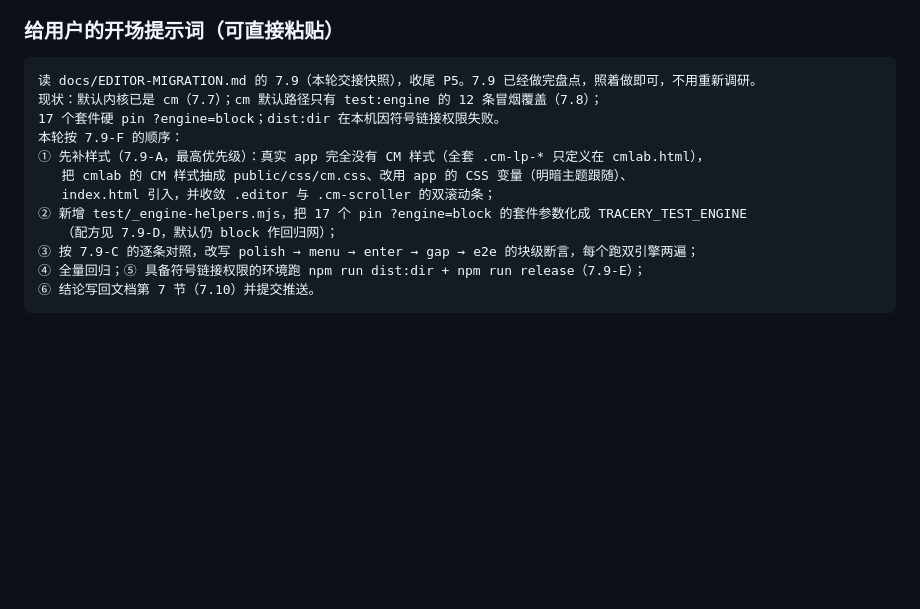
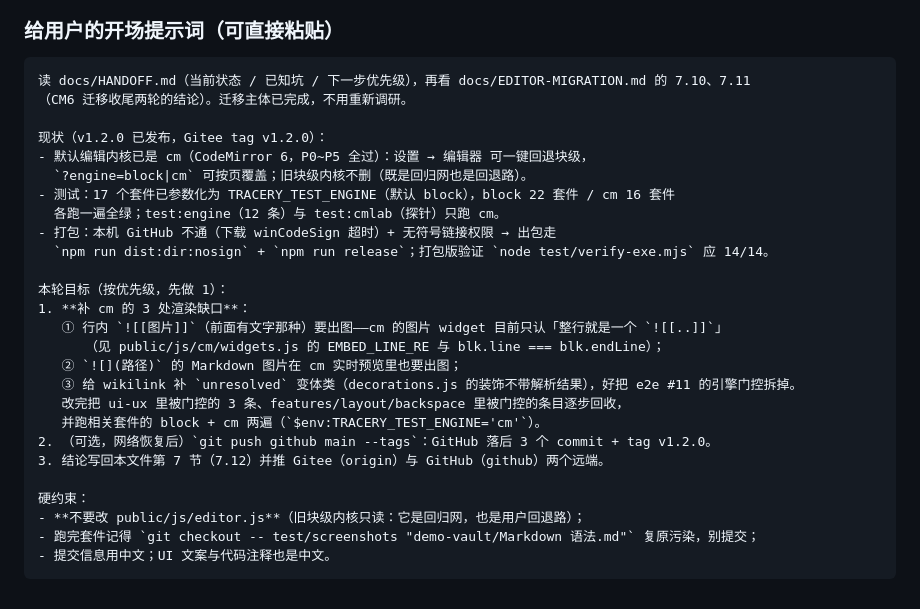
Before and after one commit to 1901037067/tracery, a Markdown page: docs/EDITOR-MIGRATION.md, the part around the change. Drawn GitHub-style; blank space fills up the shorter version.

Commit message:
更新开场提示词：7.12 工单（cm 3 处渲染缺口）+ 当前状态

````diff
--- a/docs/EDITOR-MIGRATION.md
+++ b/docs/EDITOR-MIGRATION.md
@@ -1008,16 +1008,30 @@ await page.goto(`http://localhost:${PORT}/?engine=${ENGINE_PARAM}`, { waitUntil:
 ### 给用户的开场提示词（可直接粘贴）
 
 ```
-读 docs/EDITOR-MIGRATION.md 的 7.9（本轮交接快照），收尾 P5。7.9 已经做完盘点，照着做即可，不用重新调研。
-现状：默认内核已是 cm（7.7）；cm 默认路径只有 test:engine 的 12 条冒烟覆盖（7.8）；
-17 个套件硬 pin ?engine=block；dist:dir 在本机因符号链接权限失败。
-本轮按 7.9-F 的顺序：
-① 先补样式（7.9-A，最高优先级）：真实 app 完全没有 CM 样式（全套 .cm-lp-* 只定义在 cmlab.html），
-   把 cmlab 的 CM 样式抽成 public/css/cm.css、改用 app 的 CSS 变量（明暗主题跟随）、
-   index.html 引入，并收敛 .editor 与 .cm-scroller 的双滚动条；
-② 新增 test/_engine-helpers.mjs，把 17 个 pin ?engine=block 的套件参数化成 TRACERY_TEST_ENGINE
-   （配方见 7.9-D，默认仍 block 作回归网）；
-③ 按 7.9-C 的逐条对照，改写 polish → menu → enter → gap → e2e 的块级断言，每个跑双引擎两遍；
-④ 全量回归；⑤ 具备符号链接权限的环境跑 npm run dist:dir + npm run release（7.9-E）；
-⑥ 结论写回文档第 7 节（7.10）并提交推送。
+读 docs/HANDOFF.md（当前状态 / 已知坑 / 下一步优先级），再看 docs/EDITOR-MIGRATION.md 的 7.10、7.11
+（CM6 迁移收尾两轮的结论）。迁移主体已完成，不用重新调研。
+
+现状（v1.2.0 已发布，Gitee tag v1.2.0）：
+- 默认编辑内核已是 cm（CodeMirror 6，P0~P5 全过）：设置 → 编辑器 可一键回退块级，
+  `?engine=block|cm` 可按页覆盖；旧块级内核不删（既是回归网也是回退路）。
+- 测试：17 个套件已参数化为 TRACERY_TEST_ENGINE（默认 block），block 22 套件 / cm 16 套件
+  各跑一遍全绿；test:engine（12 条）与 test:cmlab（探针）只跑 cm。
+- 打包：本机 GitHub 不通（下载 winCodeSign 超时）+ 无符号链接权限 → 出包走
+  `npm run dist:dir:nosign` + `npm run release`；打包版验证 `node test/verify-exe.mjs` 应 14/14。
+
+本轮目标（按优先级，先做 1）：
+1. **补 cm 的 3 处渲染缺口**：
+   ① 行内 `![[图片]]`（前面有文字那种）要出图——cm 的图片 widget 目前只认「整行就是一个 `![[..]]`」
+      （见 public/js/cm/widgets.js 的 EMBED_LINE_RE 与 blk.line === blk.endLine）；
+   ② `![](路径)` 的 Markdown 图片在 cm 实时预览里也要出图；
+   ③ 给 wikilink 补 `unresolved` 变体类（decorations.js 的装饰不带解析结果），好把 e2e #11 的引擎门控拆掉。
+   改完把 ui-ux 里被门控的 3 条、features/layout/backspace 里被门控的条目逐步回收，
+   并跑相关套件的 block + cm 两遍（`$env:TRACERY_TEST_ENGINE='cm'`）。
+2. （可选，网络恢复后）`git push github main --tags`：GitHub 落后 3 个 commit + tag v1.2.0。
+3. 结论写回本文件第 7 节（7.12）并推 Gitee（origin）与 GitHub（github）两个远端。
+
+硬约束：
+- **不要改 public/js/editor.js**（旧块级内核只读：它是回归网，也是用户回退路）；
+- 跑完套件记得 `git checkout -- test/screenshots "demo-vault/Markdown 语法.md"` 复原污染，别提交；
+- 提交信息用中文；UI 文案与代码注释也是中文。
 ```
````
